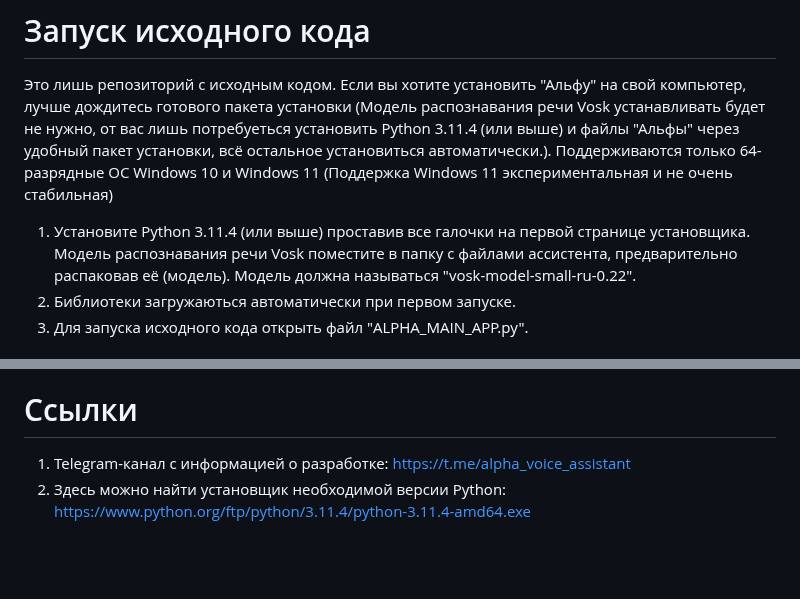
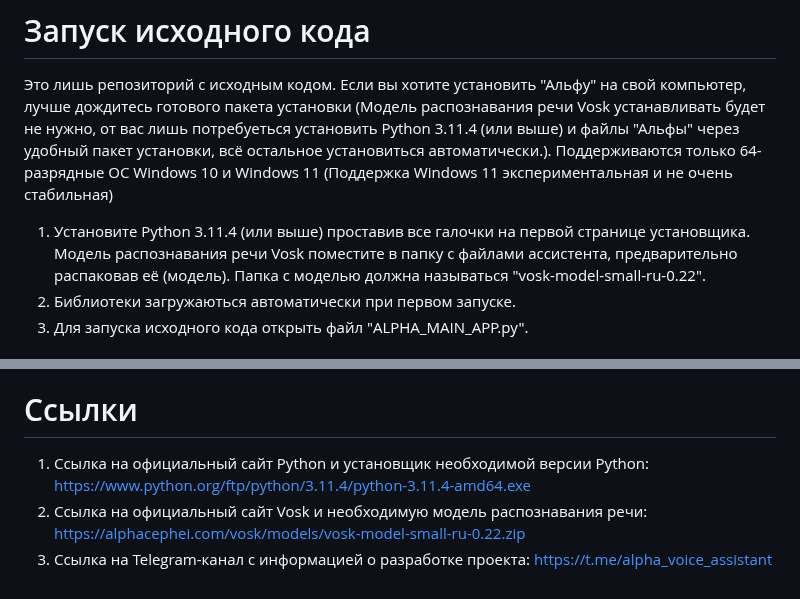
Before and after one commit to maxstepashka/Alpha-voice-assistant, a Markdown page: README.md, 2 parts joined by grey strips. Rendered like a GitHub page; blank space fills up the shorter version.

```diff
--- a/README.md
+++ b/README.md
@@ -5,7 +5,7 @@
 # Запуск исходного кода
 Это лишь репозиторий с исходным кодом. Если вы хотите установить "Альфу" на свой компьютер, лучше дождитесь готового пакета установки (Модель распознавания речи Vosk устанавливать будет не нужно, от вас лишь потребуеться установить Python 3.11.4 (или выше) и файлы "Альфы" через удобный пакет установки, всё остальное установиться автоматически.).
 Поддерживаются только 64-разрядные ОС Windows 10 и Windows 11 (Поддержка Windows 11 экспериментальная и не очень стабильная)
-1) Установите Python 3.11.4 (или выше) проставив все галочки на первой странице установщика. Модель распознавания речи Vosk поместите в папку с файлами ассистента, предварительно распаковав её (модель). Модель должна называться "vosk-model-small-ru-0.22".
+1) Установите Python 3.11.4 (или выше) проставив все галочки на первой странице установщика. Модель распознавания речи Vosk поместите в папку с файлами ассистента, предварительно распаковав её (модель). Папка с моделью должна называться "vosk-model-small-ru-0.22".
 2) Библиотеки загружаються автоматически при первом запуске.
 3) Для запуска исходного кода открыть файл "ALPHA_MAIN_APP.py".
 
@@ -46,5 +46,6 @@
 6) Запуск ассистента
 # Ссылки
 
-1) Telegram-канал с информацией о разработке: https://t.me/alpha_voice_assistant
-2) Здесь можно найти установщик необходимой версии Python: https://www.python.org/ftp/python/3.11.4/python-3.11.4-amd64.exe
+1) Ссылка на официальный сайт Python и установщик необходимой версии Python: https://www.python.org/ftp/python/3.11.4/python-3.11.4-amd64.exe
+2) Ссылка на официальный сайт Vosk и необходимую модель распознавания речи: https://alphacephei.com/vosk/models/vosk-model-small-ru-0.22.zip
+3) Ссылка на Telegram-канал с информацией о разработке проекта: https://t.me/alpha_voice_assistant
```
